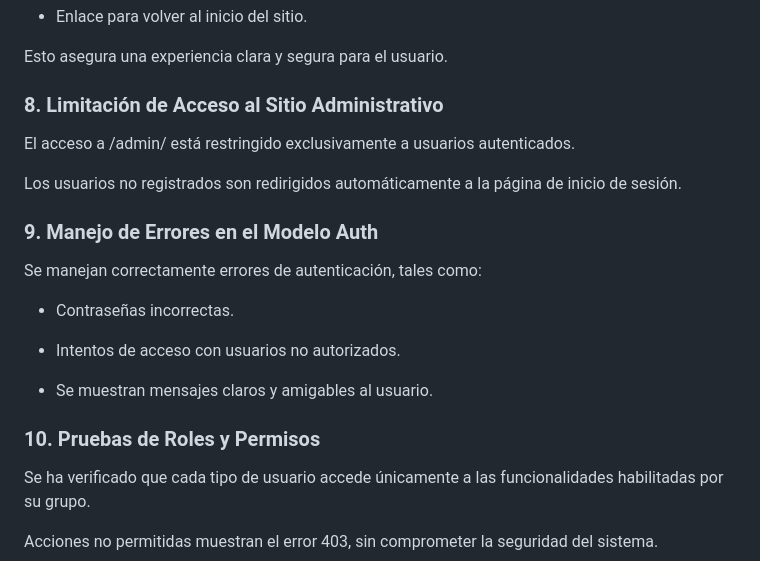
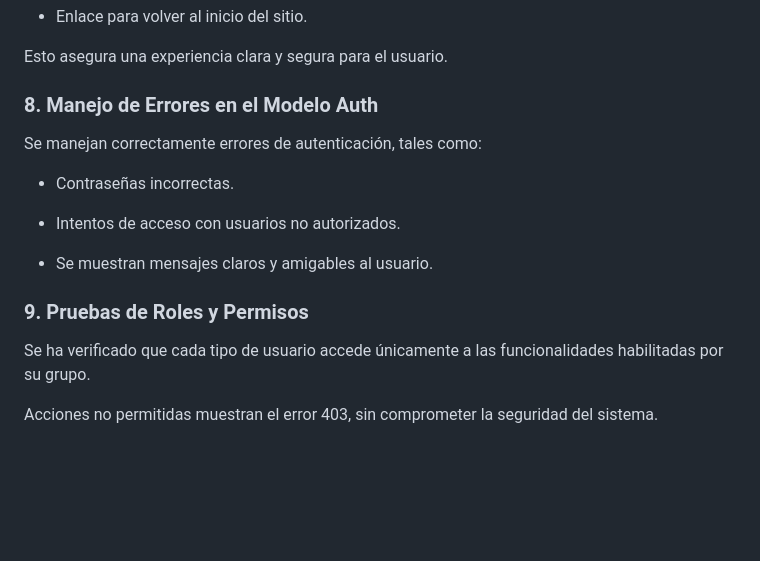
Before and after one commit to JATeR912/M6_AE6_ABP-Ejercicio_individual, a Markdown page: README.md, the part around the change. Rendered like a GitHub page; blank space fills up the shorter version.

Commit message:
Actualizacion archivo README

```diff
--- a/README.md
+++ b/README.md
@@ -88,12 +88,7 @@ La página incluye:
 
 Esto asegura una experiencia clara y segura para el usuario.
 
-### 8. Limitación de Acceso al Sitio Administrativo
-El acceso a /admin/ está restringido exclusivamente a usuarios autenticados.
-
-Los usuarios no registrados son redirigidos automáticamente a la página de inicio de sesión.
-
-### 9. Manejo de Errores en el Modelo Auth
+### 8. Manejo de Errores en el Modelo Auth
 Se manejan correctamente errores de autenticación, tales como:
 
  - Contraseñas incorrectas.
@@ -102,7 +97,7 @@ Se manejan correctamente errores de autenticación, tales como:
 
  - Se muestran mensajes claros y amigables al usuario.
 
-### 10. Pruebas de Roles y Permisos
+### 9. Pruebas de Roles y Permisos
 Se ha verificado que cada tipo de usuario accede únicamente a las funcionalidades habilitadas por su grupo.
 
 Acciones no permitidas muestran el error 403, sin comprometer la seguridad del sistema.
```
